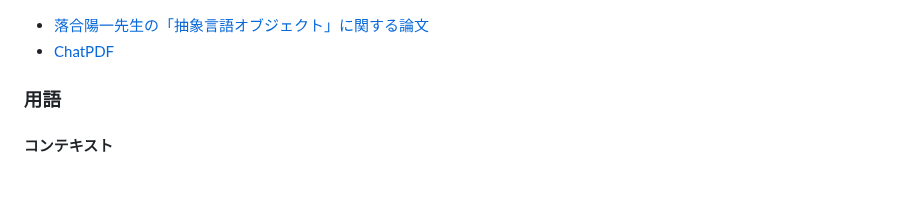
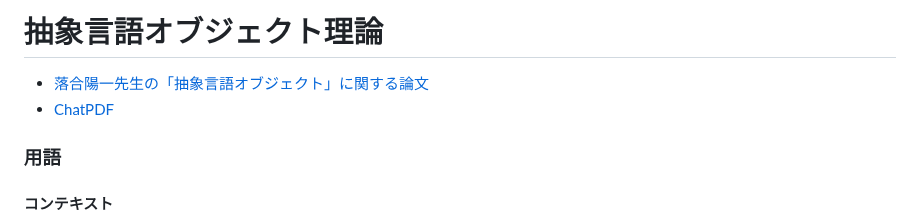
Before and after one commit to moshimoshipandasan/2023aoyama_ai, a Markdown page: 参考資料/01抽象言語オブジェクト理論.md, the part around the change. Rendered like a GitHub page; blank space fills up the shorter version.

```diff
--- a/参考資料/01抽象言語オブジェクト理論.md
+++ b/参考資料/01抽象言語オブジェクト理論.md
@@ -1,3 +1,4 @@
+# 抽象言語オブジェクト理論
 - [落合陽一先生の「抽象言語オブジェクト」に関する論文](https://arxiv.org/abs/2304.04498)
 - [ChatPDF](https://www.chatpdf.com/)
 ### 用語
```
